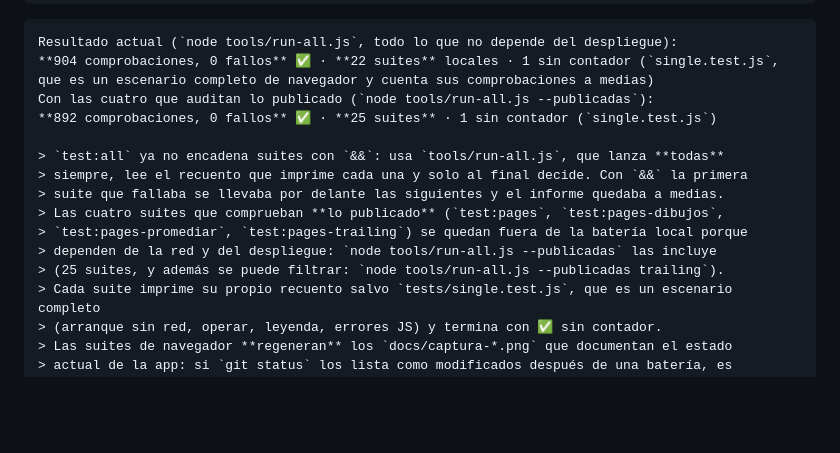
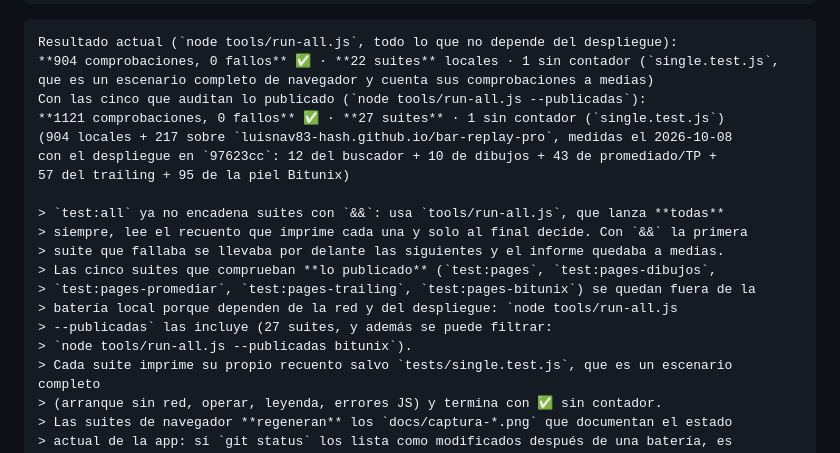
Before and after one commit to luisnav83-hash/bar-replay-pro, a Markdown page: README.md, the part around the change. Rendered like a GitHub page; blank space fills up the shorter version.

Commit message:
README: contadores medidos tras publicar 97623cc — 904 locales y 1121 con las cinco suites de Pages, 0 fallos

```diff
--- a/README.md
+++ b/README.md
@@ -392,16 +392,20 @@ node tests/single.test.js     # archivo único en navegador real sin red
 Resultado actual (`node tools/run-all.js`, todo lo que no depende del despliegue):
 **904 comprobaciones, 0 fallos** ✅ · **22 suites** locales · 1 sin contador (`single.test.js`,
 que es un escenario completo de navegador y cuenta sus comprobaciones a medias)
-Con las cuatro que auditan lo publicado (`node tools/run-all.js --publicadas`):
-**892 comprobaciones, 0 fallos** ✅ · **25 suites** · 1 sin contador (`single.test.js`)
+Con las cinco que auditan lo publicado (`node tools/run-all.js --publicadas`):
+**1121 comprobaciones, 0 fallos** ✅ · **27 suites** · 1 sin contador (`single.test.js`)
+(904 locales + 217 sobre `luisnav83-hash.github.io/bar-replay-pro`, medidas el 2026-10-08
+con el despliegue en `97623cc`: 12 del buscador + 10 de dibujos + 43 de promediado/TP +
+57 del trailing + 95 de la piel Bitunix)
 
 > `test:all` ya no encadena suites con `&&`: usa `tools/run-all.js`, que lanza **todas**
 > siempre, lee el recuento que imprime cada una y solo al final decide. Con `&&` la primera
 > suite que fallaba se llevaba por delante las siguientes y el informe quedaba a medias.
-> Las cuatro suites que comprueban **lo publicado** (`test:pages`, `test:pages-dibujos`,
-> `test:pages-promediar`, `test:pages-trailing`) se quedan fuera de la batería local porque
-> dependen de la red y del despliegue: `node tools/run-all.js --publicadas` las incluye
-> (25 suites, y además se puede filtrar: `node tools/run-all.js --publicadas trailing`).
+> Las cinco suites que comprueban **lo publicado** (`test:pages`, `test:pages-dibujos`,
+> `test:pages-promediar`, `test:pages-trailing`, `test:pages-bitunix`) se quedan fuera de la
+> batería local porque dependen de la red y del despliegue: `node tools/run-all.js
+> --publicadas` las incluye (27 suites, y además se puede filtrar:
+> `node tools/run-all.js --publicadas bitunix`).
 > Cada suite imprime su propio recuento salvo `tests/single.test.js`, que es un escenario completo
 > (arranque sin red, operar, leyenda, errores JS) y termina con ✅ sin contador.
 > Las suites de navegador **regeneran** los `docs/captura-*.png` que documentan el estado
```
